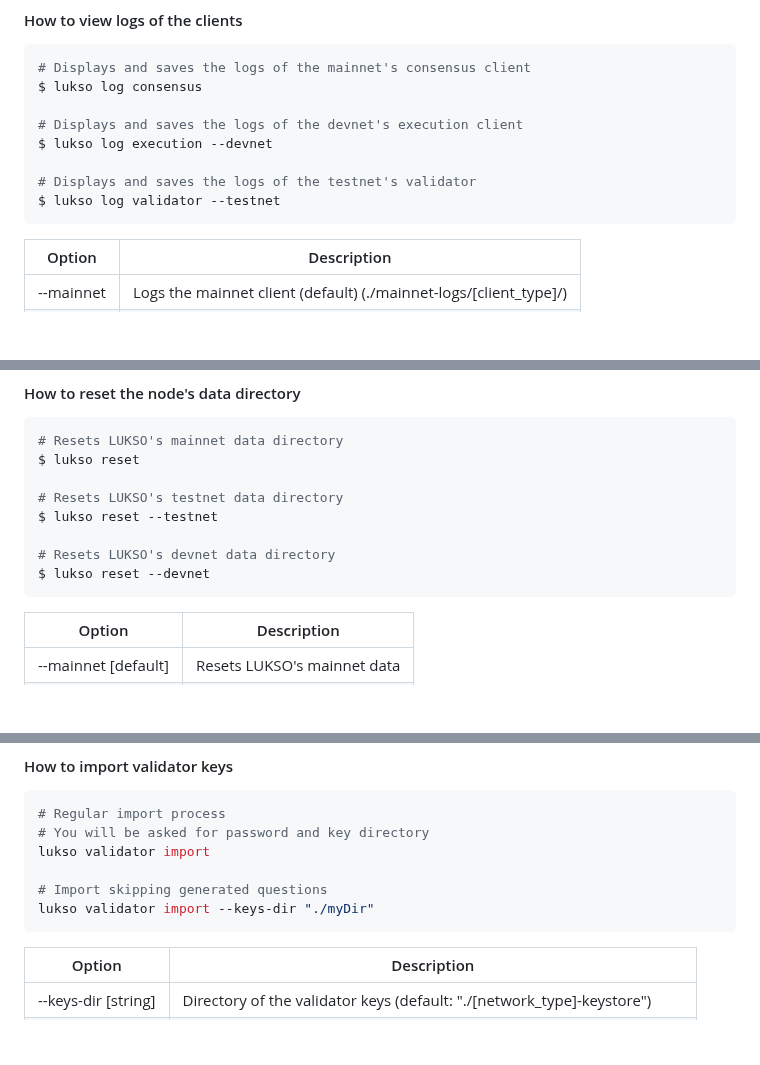
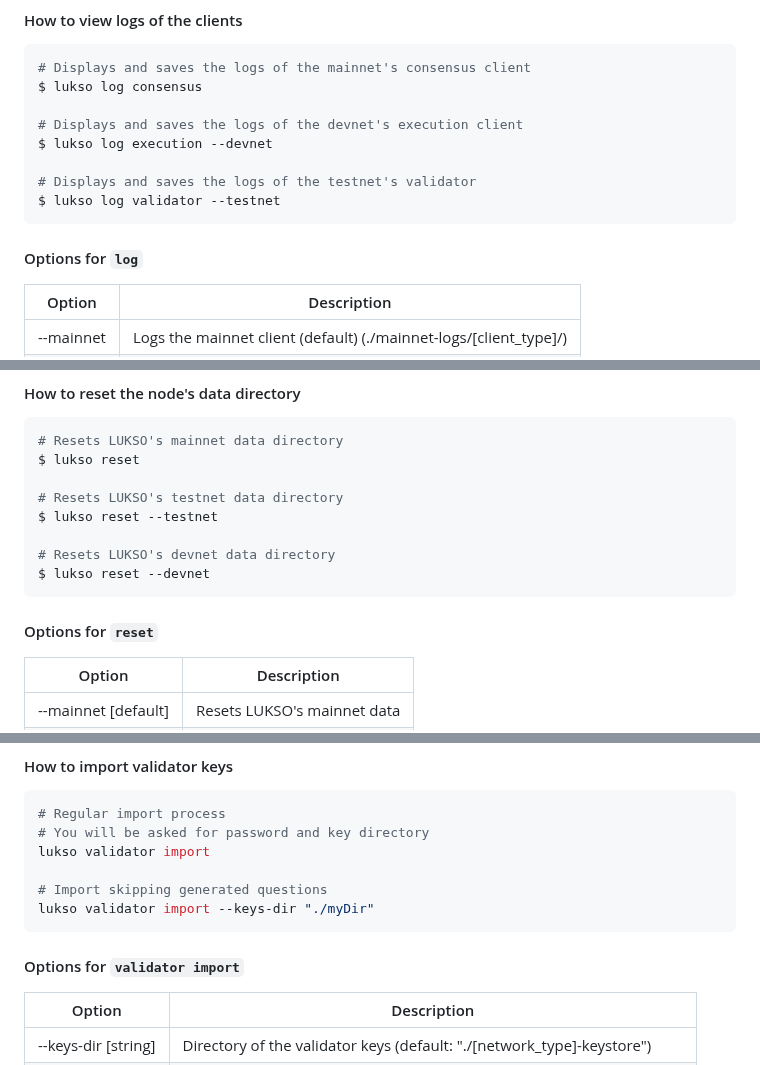
Before and after one commit to lukso-network/tools-lukso-cli, a Markdown page: README.md, 3 parts joined by grey strips. Drawn GitHub-style; blank space fills up the shorter version.

````diff
--- a/README.md
+++ b/README.md
@@ -272,6 +280,8 @@ $ lukso log execution --devnet
 # Displays and saves the logs of the testnet's validator
 $ lukso log validator --testnet
 ```
+
+#### Options for `log`
 
 | Option    | Description                                                       |
 | --------- | ----------------------------------------------------------------- |
@@ -303,6 +313,8 @@ $ lukso reset --testnet
 $ lukso reset --devnet
 ```
 
+#### Options for `reset`
+
 | Option              | Description                 |
 | ------------------- | --------------------------- |
 | --mainnet [default] | Resets LUKSO's mainnet data |
@@ -371,6 +383,8 @@ lukso validator import
 # Import skipping generated questions
 lukso validator import --keys-dir "./myDir"
 ```
+
+#### Options for `validator import`
 
 | Option              | Description                                                                |
 | ------------------- | -------------------------------------------------------------------------- |
````
Also changed, not shown: other parts of README.md (+10 -2 lines).
